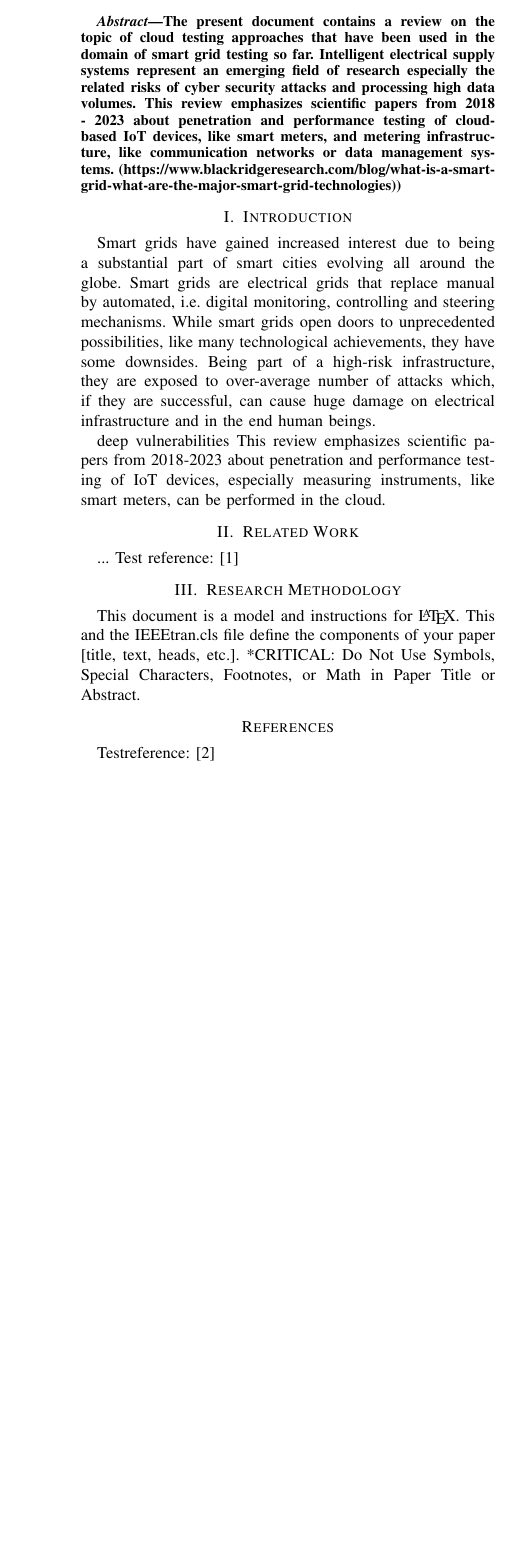
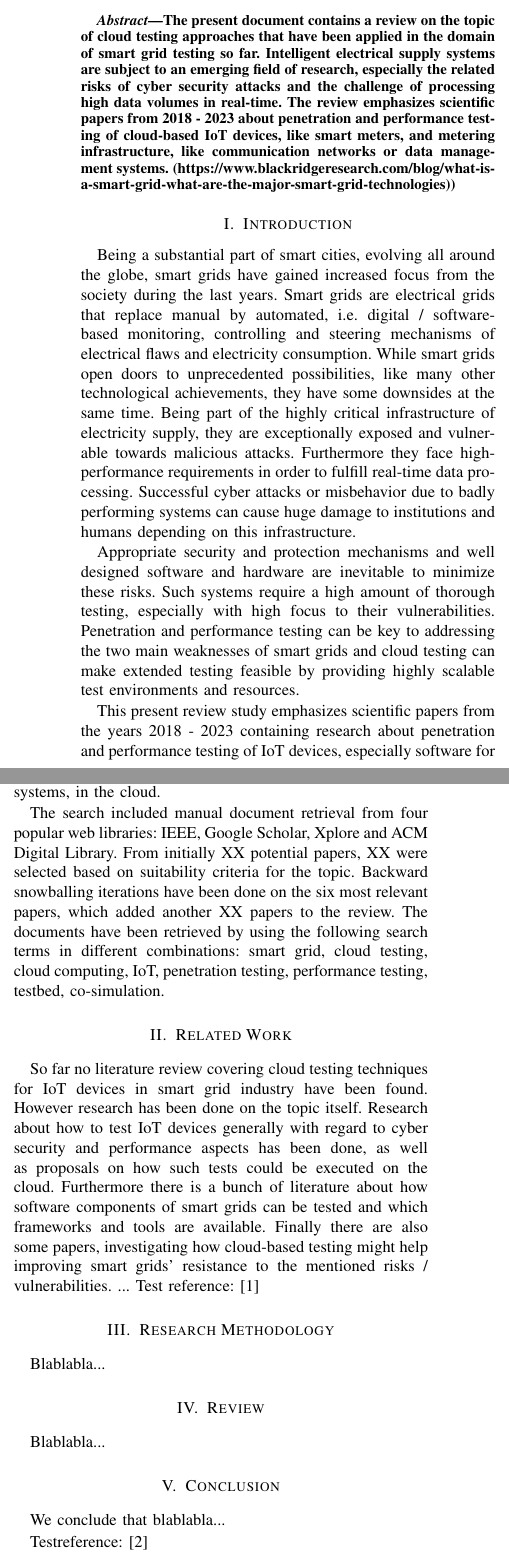
Before and after one commit to salwil/testing_smart_grids_in_cloud, a LaTeX paper (smart_grid_cloud_testing.tex, which reads sections/abstract.tex, sections/sec1_introduction.tex, sections/sec2_related_work.tex): part of one column of the page before the commit and two parts of the columns of page 1 of 2 after it, the two joined at a grey line, cut so that both start at the same text, the shorter picture padded with empty space. The pictures show the PDF file smart_grid_cloud_testing.pdf that the author committed with the source.

Commit message:
introduce challenges of critical infrastructure

```diff
--- a/sections/abstract.tex
+++ b/sections/abstract.tex
@@ -1,3 +1,3 @@
 \begin{abstract}
-The present document contains a review on the topic of cloud testing approaches that have been used in the domain of smart grid testing so far. Intelligent electrical supply systems represent an emerging field of research especially the related risks of cyber security attacks and processing high data volumes. This review emphasizes scientific papers from 2018 - 2023 about penetration and performance testing of cloud-based IoT devices, like smart meters, and metering infrastructure, like communication networks or data management systems. (https://www.blackridgeresearch.com/blog/what-is-a-smart-grid-what-are-the-major-smart-grid-technologies))
+The present document contains a review on the topic of cloud testing approaches that have been applied in the domain of smart grid testing so far. Intelligent electrical supply systems are subject to an emerging field of research, especially the related risks of cyber security attacks and the challenge of processing high data volumes in real-time. The review emphasizes scientific papers from 2018 - 2023 about penetration and performance testing of cloud-based IoT devices, like smart meters, and metering infrastructure, like communication networks or data management systems. (https://www.blackridgeresearch.com/blog/what-is-a-smart-grid-what-are-the-major-smart-grid-technologies))
 \end{abstract}
--- a/sections/sec1_introduction.tex
+++ b/sections/sec1_introduction.tex
@@ -1,4 +1,8 @@
 \section{Introduction}
-Smart grids have gained increased interest due to being a substantial part of smart cities evolving all around the globe. Smart grids are electrical grids that replace manual by automated, i.e. digital monitoring, controlling and steering mechanisms. While smart grids open doors to unprecedented possibilities, like many technological achievements, they have some downsides. Being part of a high-risk infrastructure, they are exposed to over-average number of attacks which, if they are successful, can cause huge damage on electrical infrastructure and in the end human beings.
+Being a substantial part of smart cities, evolving all around the globe, smart grids have gained increased focus from the society during the last years. Smart grids are electrical grids that replace manual by automated, i.e. digital / software-based monitoring, controlling and steering mechanisms of electrical flaws and electricity consumption. While smart grids open doors to unprecedented possibilities, like many other technological achievements, they have some downsides at the same time. Being part of the highly critical infrastructure of electricity supply, they are exceptionally exposed and vulnerable towards malicious attacks. Furthermore they face high-performance requirements in order to fulfill real-time data processing. Successful cyber attacks or misbehavior due to badly performing systems can cause huge damage to institutions and humans depending on this infrastructure.
 
- deep vulnerabilities This review emphasizes scientific papers from 2018-2023 about penetration and performance testing of IoT devices, especially measuring instruments, like smart meters, can be performed in the cloud.
+Appropriate security and protection mechanisms and well designed software and hardware are inevitable to minimize these risks. Such systems require a high amount of thorough testing, especially with high focus to their vulnerabilities. Penetration and performance testing can be key to addressing the two main weaknesses of smart grids and cloud testing can make extended testing feasible by providing highly scalable test environments and resources.
+
+This present review study emphasizes scientific papers from the years 2018 - 2023 containing research about penetration and performance testing of IoT devices, especially software for smart meters, communication networks and data management systems, in the cloud.
+
+The search included manual document retrieval from four popular web libraries: IEEE, Google Scholar, Xplore and ACM Digital Library. From initially XX potential papers, XX were selected based on suitability criteria for the topic. Backward snowballing iterations have been done on the six most relevant papers, which added another XX papers to the review. The documents have been retrieved by using the following search terms in different combinations: smart grid, cloud testing, cloud computing, IoT, penetration testing, performance testing, testbed, co-simulation.
--- a/sections/sec2_related_work.tex
+++ b/sections/sec2_related_work.tex
@@ -1,3 +1,4 @@
 \section{Related Work}
+So far no literature review covering cloud testing techniques for IoT devices in smart grid industry have been found. However research has been done on the topic itself. Research about how to test IoT devices generally with regard to cyber security and performance aspects has been done, as well as proposals on how such tests could be executed on the cloud. Furthermore there is a bunch of literature about how software components of smart grids can be tested and which frameworks and tools are available. Finally there are also some papers, investigating how cloud-based testing might help improving smart grids' resistance to the mentioned risks / vulnerabilities.
 ...
 Test reference: \cite{bertolino2019systematic}
--- a/sections/sec3_methodology.tex
+++ b/sections/sec3_methodology.tex
@@ -1,4 +1,2 @@
 \section{Research Methodology}
-This document is a model and instructions for \LaTeX.
-This and the IEEEtran.cls file define the components of your paper [title, text, heads, etc.]. *CRITICAL: Do Not Use Symbols, Special Characters, Footnotes,
-or Math in Paper Title or Abstract.
+Blablabla...
--- /dev/null
+++ b/sections/sec5_conclusion.tex
@@ -0,0 +1,2 @@
+\section{Conclusion}
+We conclude that blablabla...
```
Also changed, not shown: smart_grid_cloud_testing.tex (+3 -6 lines), smart_grid_cloud_testing.pdf, 2 other files.
